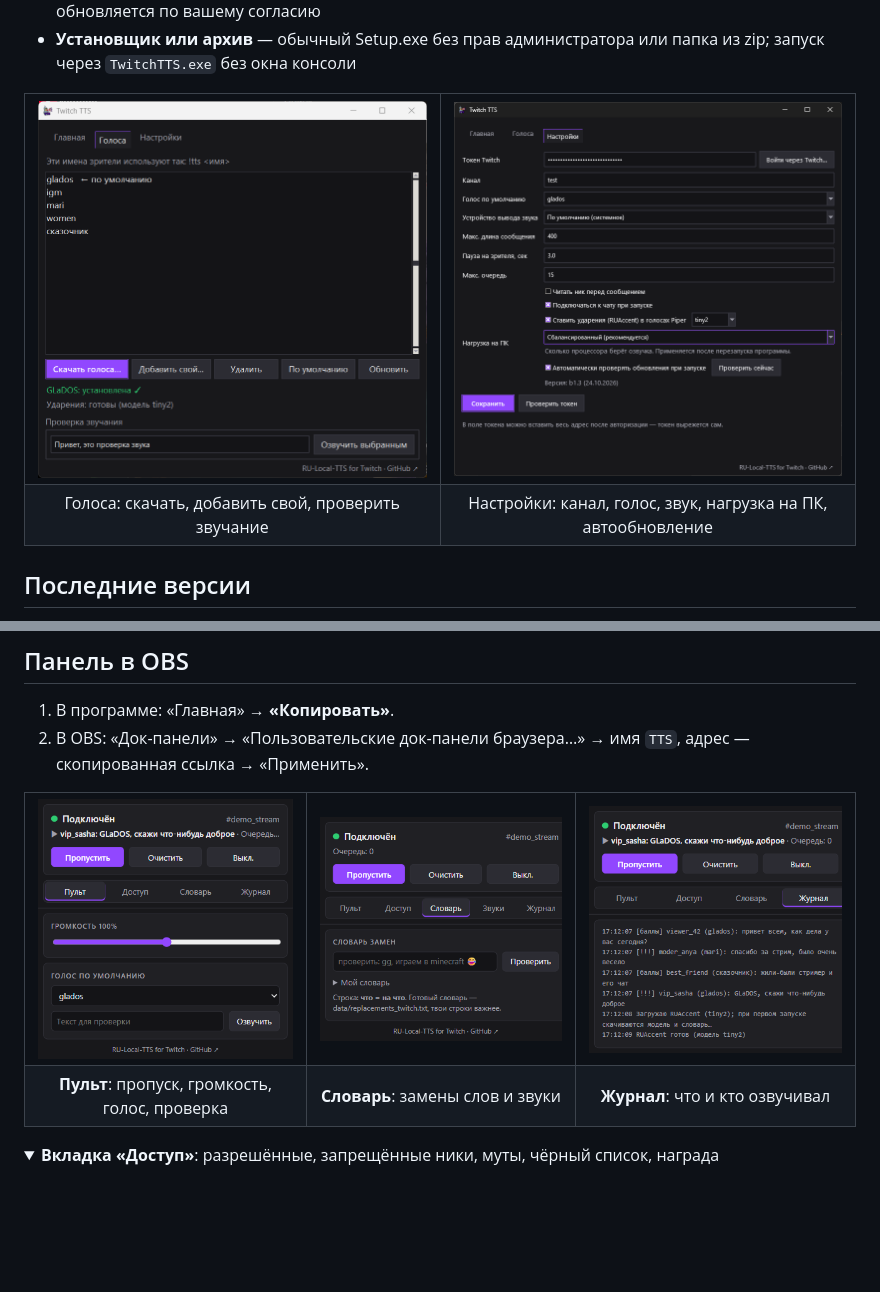
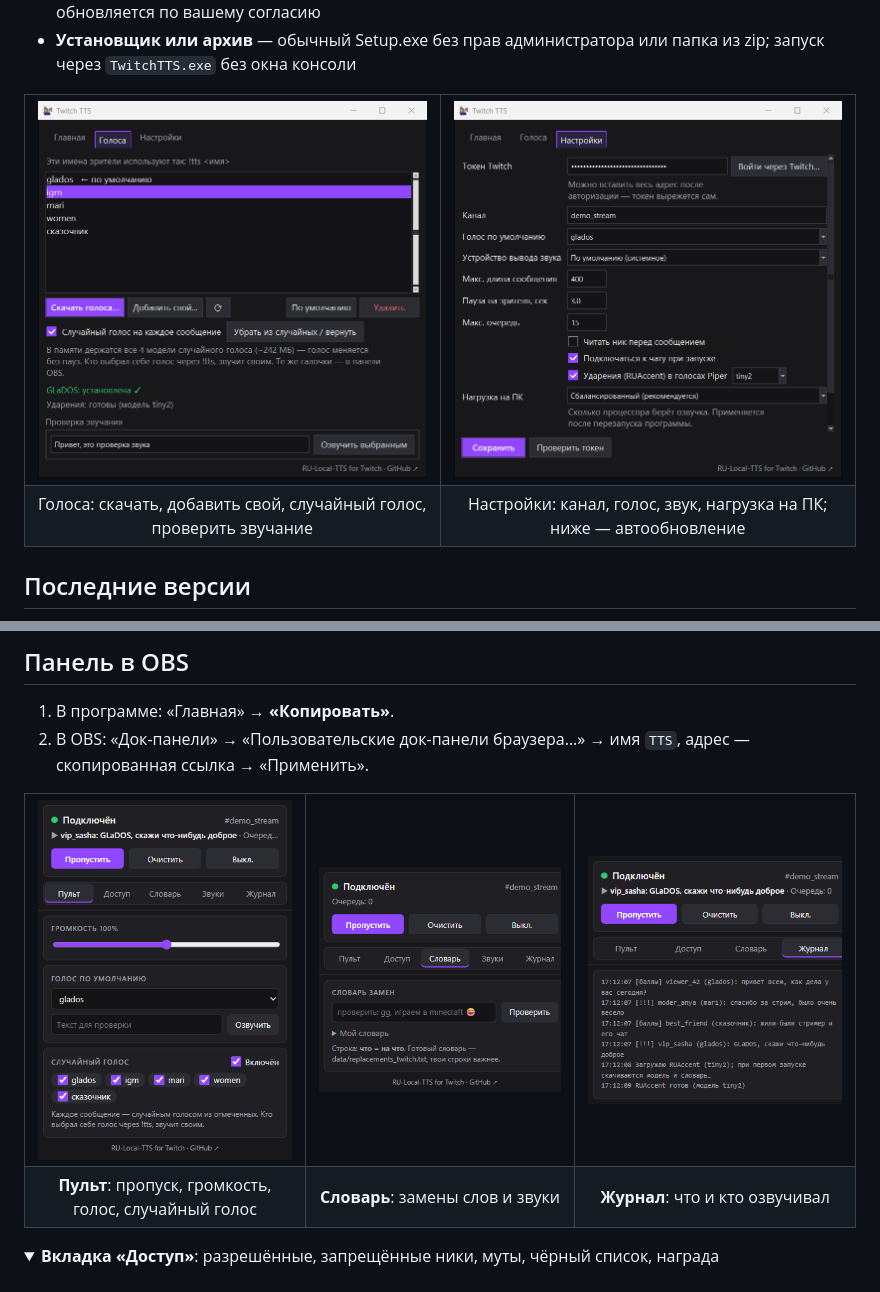
Before and after one commit to Koty9n/RU-Local-TTS-for-Twitch-, a Markdown page: README.md, 2 parts joined by grey strips. GitHub-like rendering; pictures changed too: docs/screenshots/panel-main.png, docs/screenshots/settings-update.png, docs/screenshots/voices.png; folded sections open; blank space fills up the shorter version.

Commit message:
Скриншоты окна и пульта панели под b1.4
Co-Authored-By: Claude Opus 5.5 <noreply@anthropic.com>

```diff
--- a/README.md
+++ b/README.md
@@ -36,8 +36,8 @@
     <td width="50%" valign="top"><img src="docs/screenshots/settings-update.png" alt="Вкладка «Настройки»"></td>
   </tr>
   <tr>
-    <td align="center">Голоса: скачать, добавить свой, проверить звучание</td>
-    <td align="center">Настройки: канал, голос, звук, нагрузка на ПК, автообновление</td>
+    <td align="center">Голоса: скачать, добавить свой, случайный голос, проверить звучание</td>
+    <td align="center">Настройки: канал, голос, звук, нагрузка на ПК; ниже — автообновление</td>
   </tr>
 </table>
 
@@ -163,7 +163,7 @@
     <td valign="top"><img src="docs/screenshots/panel-log.png" alt="Журнал"></td>
   </tr>
   <tr>
-    <td align="center"><b>Пульт</b>: пропуск, громкость, голос, проверка</td>
+    <td align="center"><b>Пульт</b>: пропуск, громкость, голос, случайный голос</td>
     <td align="center"><b>Словарь</b>: замены слов и звуки</td>
     <td align="center"><b>Журнал</b>: что и кто озвучивал</td>
   </tr>
```
Also changed, not shown: docs/screenshots/main.png.
